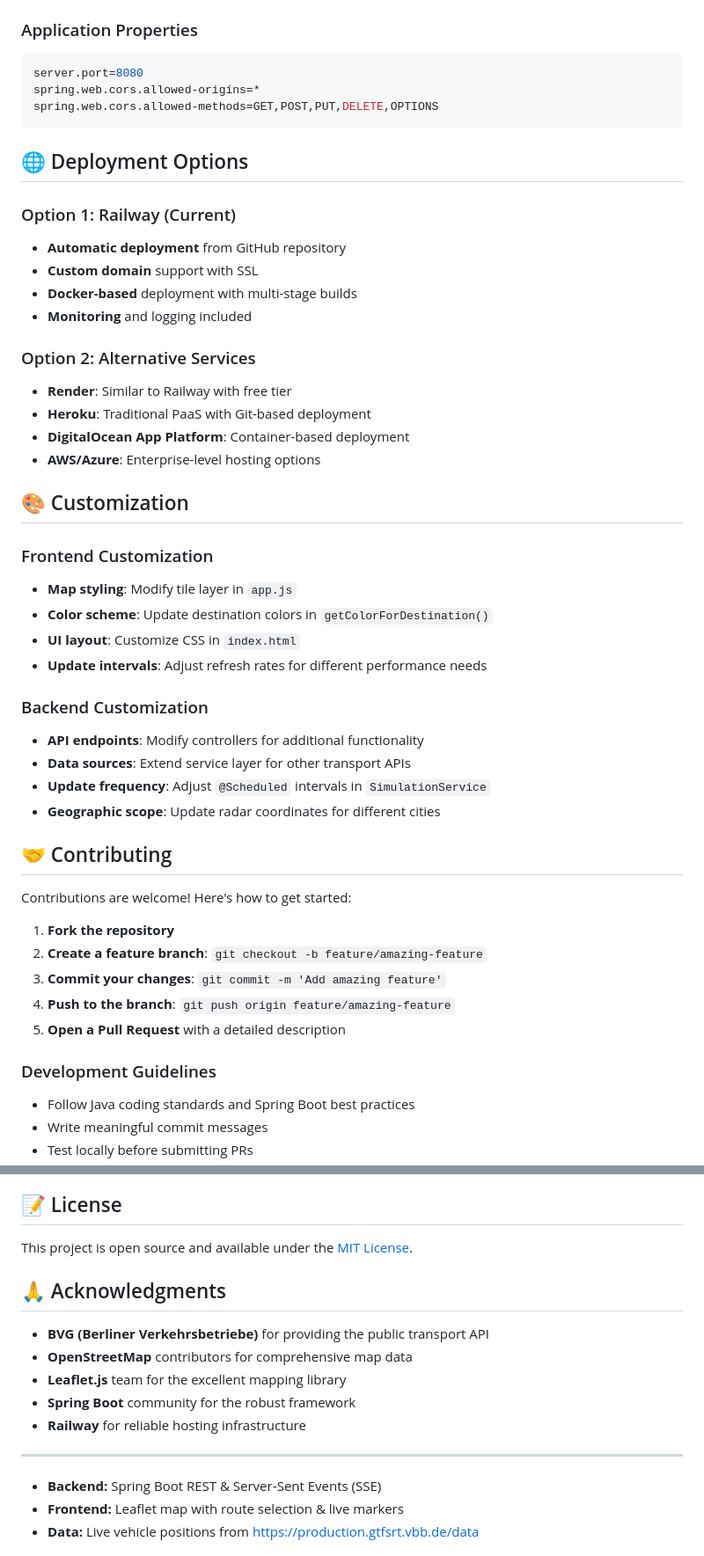
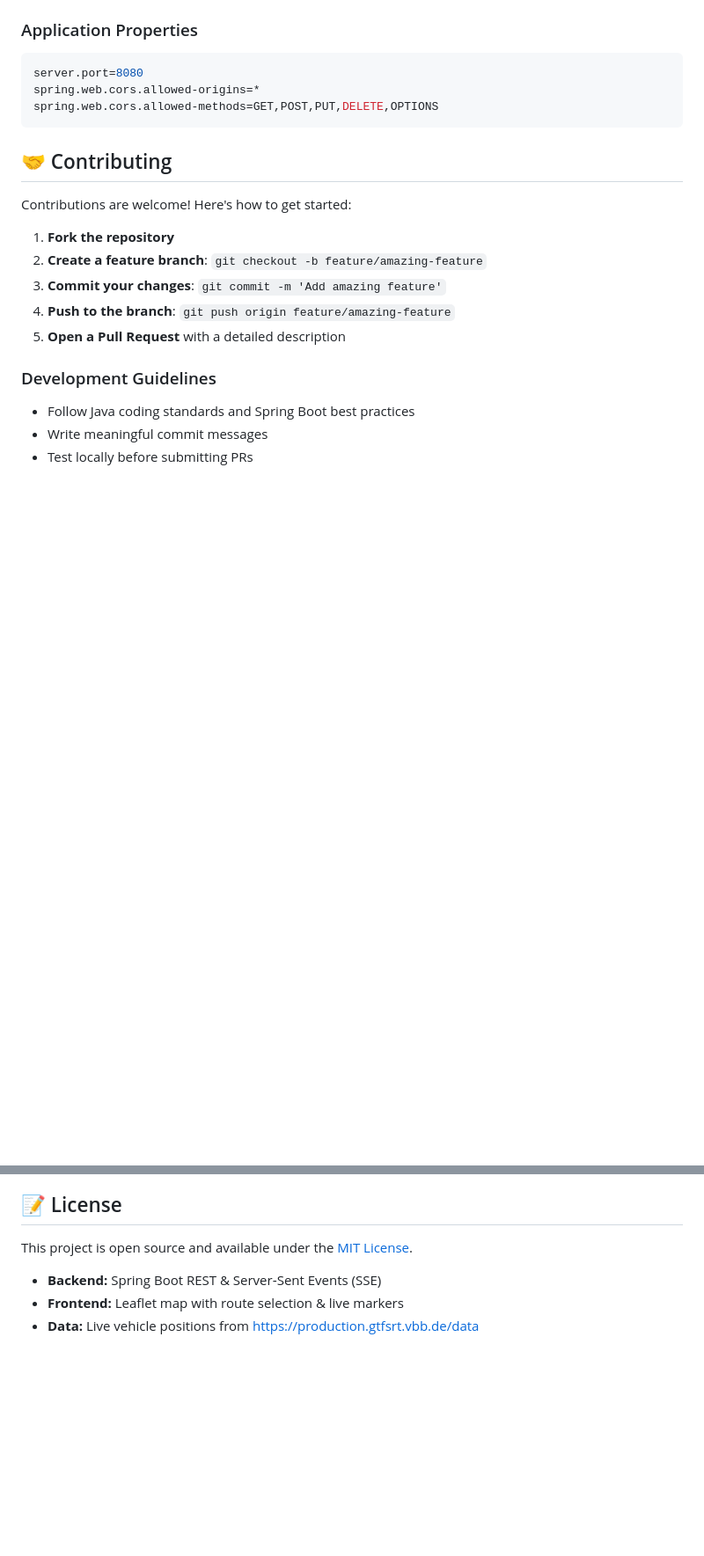
Before and after one commit to omah03/BVGSim, a Markdown page: README.md, 2 parts joined by grey strips. Shown at 88% size. Rendered like a GitHub page; blank space fills up the shorter version.

````diff
--- a/README.md
+++ b/README.md
@@ -146,34 +146,6 @@ spring.web.cors.allowed-origins=*
 spring.web.cors.allowed-methods=GET,POST,PUT,DELETE,OPTIONS
 ```
 
-## 🌐 Deployment Options
-
-### Option 1: Railway (Current)
-- **Automatic deployment** from GitHub repository
-- **Custom domain** support with SSL
-- **Docker-based** deployment with multi-stage builds
-- **Monitoring** and logging included
-
-### Option 2: Alternative Services
-- **Render**: Similar to Railway with free tier
-- **Heroku**: Traditional PaaS with Git-based deployment
-- **DigitalOcean App Platform**: Container-based deployment
-- **AWS/Azure**: Enterprise-level hosting options
-
-## 🎨 Customization
-
-### Frontend Customization
-- **Map styling**: Modify tile layer in `app.js`
-- **Color scheme**: Update destination colors in `getColorForDestination()`
-- **UI layout**: Customize CSS in `index.html`
-- **Update intervals**: Adjust refresh rates for different performance needs
-
-### Backend Customization
-- **API endpoints**: Modify controllers for additional functionality
-- **Data sources**: Extend service layer for other transport APIs
-- **Update frequency**: Adjust `@Scheduled` intervals in `SimulationService`
-- **Geographic scope**: Update radar coordinates for different cities
-
 ## 🤝 Contributing
 
 Contributions are welcome! Here's how to get started:
@@ -194,15 +166,6 @@ Contributions are welcome! Here's how to get started:
 
 This project is open source and available under the [MIT License](LICENSE).
 
-## 🙏 Acknowledgments
-
-- **BVG (Berliner Verkehrsbetriebe)** for providing the public transport API
-- **OpenStreetMap** contributors for comprehensive map data
-- **Leaflet.js** team for the excellent mapping library
-- **Spring Boot** community for the robust framework
-- **Railway** for reliable hosting infrastructure
-
----
 
 - **Backend:** Spring Boot REST & Server‑Sent Events (SSE)
 - **Frontend:** Leaflet map with route selection & live markers
````
